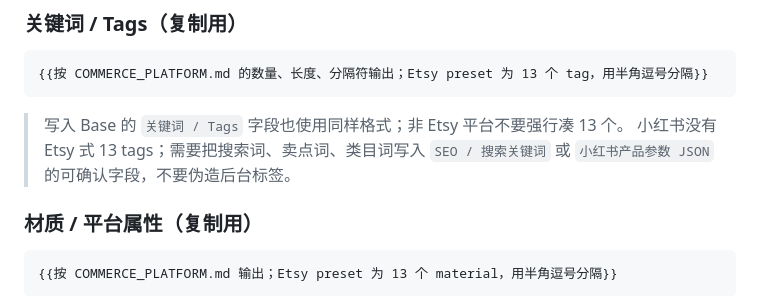
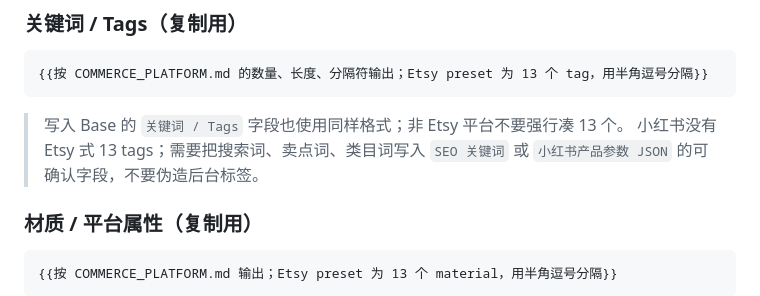
Before and after one commit to easyaitech/etsy-skills, a Markdown page: listing-catalog/assets/listing-template.md, the part around the change. Rendered like a GitHub page.

Commit message:
docs(listing-catalog): align SEO keyword field label

````diff
--- a/listing-catalog/assets/listing-template.md
+++ b/listing-catalog/assets/listing-template.md
@@ -42,7 +42,7 @@
 ```
 
 > 写入 Base 的 `关键词 / Tags` 字段也使用同样格式；非 Etsy 平台不要强行凑 13 个。
-> 小红书没有 Etsy 式 13 tags；需要把搜索词、卖点词、类目词写入 `SEO / 搜索关键词` 或 `小红书产品参数 JSON` 的可确认字段，不要伪造后台标签。
+> 小红书没有 Etsy 式 13 tags；需要把搜索词、卖点词、类目词写入 `SEO 关键词` 或 `小红书产品参数 JSON` 的可确认字段，不要伪造后台标签。
 
 ### 材质 / 平台属性（复制用）
 ```text
````
Also changed, not shown: listing-catalog/references/base-schema.md (+1 -1 lines).
